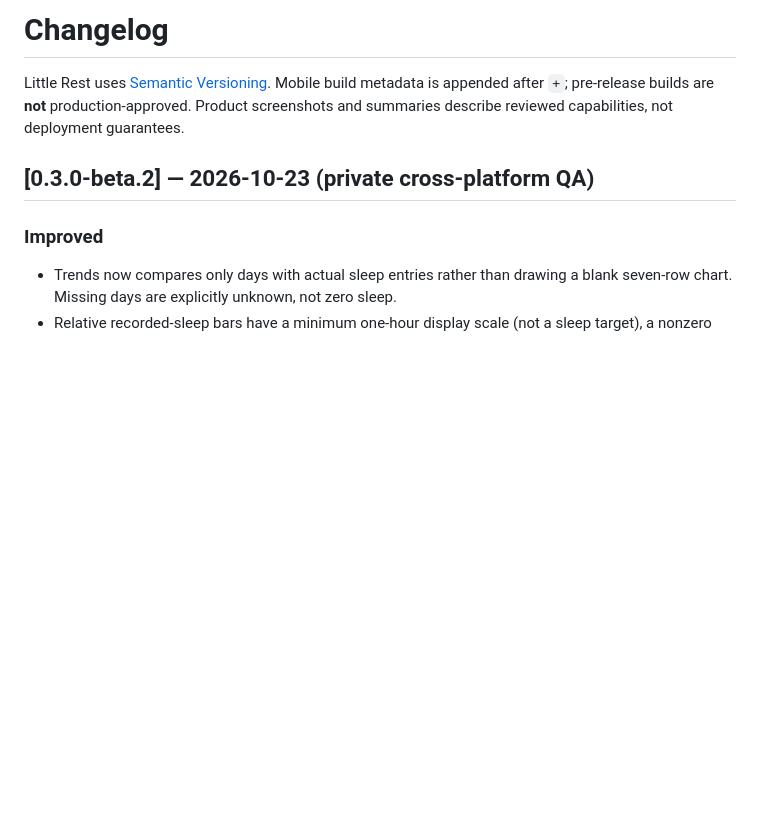
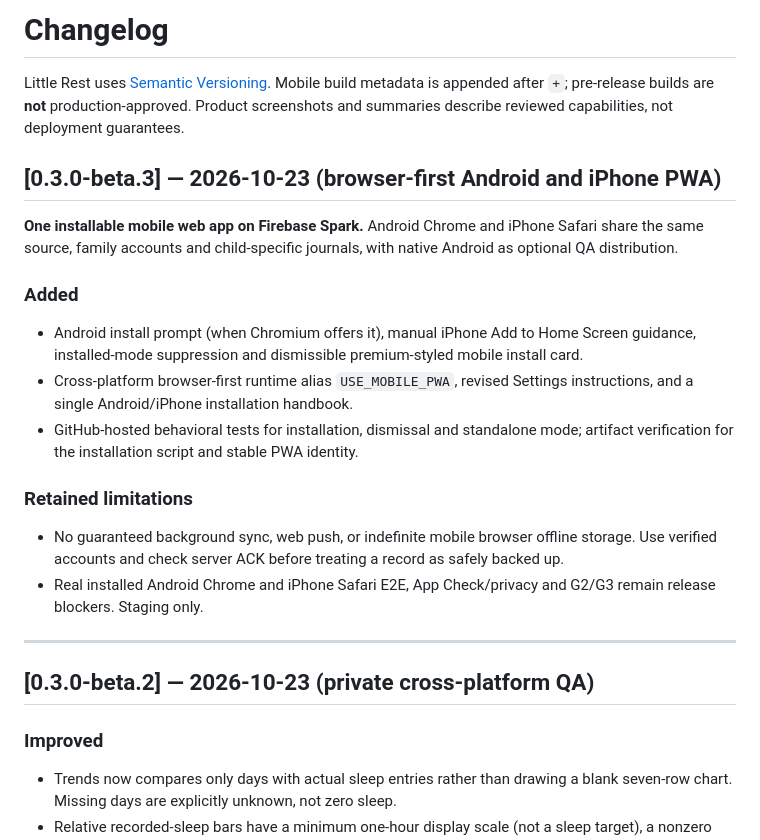
Before and after one commit to analienx/baby-sleep-tracker, a Markdown page: CHANGELOG.md, the part around the change. GitHub-like rendering; blank space fills up the shorter version.

Commit message:
docs(changelog): record cross-platform PWA beta.3 scope and risks

```diff
--- a/CHANGELOG.md
+++ b/CHANGELOG.md
@@ -1,6 +1,21 @@
 # Changelog
 
 Little Rest uses [Semantic Versioning](https://semver.org/). Mobile build metadata is appended after `+`; pre-release builds are **not** production-approved. Product screenshots and summaries describe reviewed capabilities, not deployment guarantees.
+
+## [0.3.0-beta.3] — 2026-10-23 (browser-first Android and iPhone PWA)
+
+**One installable mobile web app on Firebase Spark.** Android Chrome and iPhone Safari share the same source, family accounts and child-specific journals, with native Android as optional QA distribution.
+
+### Added
+- Android install prompt (when Chromium offers it), manual iPhone Add to Home Screen guidance, installed-mode suppression and dismissible premium-styled mobile install card.
+- Cross-platform browser-first runtime alias `USE_MOBILE_PWA`, revised Settings instructions, and a single Android/iPhone installation handbook.
+- GitHub-hosted behavioral tests for installation, dismissal and standalone mode; artifact verification for the installation script and stable PWA identity.
+
+### Retained limitations
+- No guaranteed background sync, web push, or indefinite mobile browser offline storage. Use verified accounts and check server ACK before treating a record as safely backed up.
+- Real installed Android Chrome and iPhone Safari E2E, App Check/privacy and G2/G3 remain release blockers. Staging only.
+
+---
 
 ## [0.3.0-beta.2] — 2026-10-23 (private cross-platform QA)
 
```
